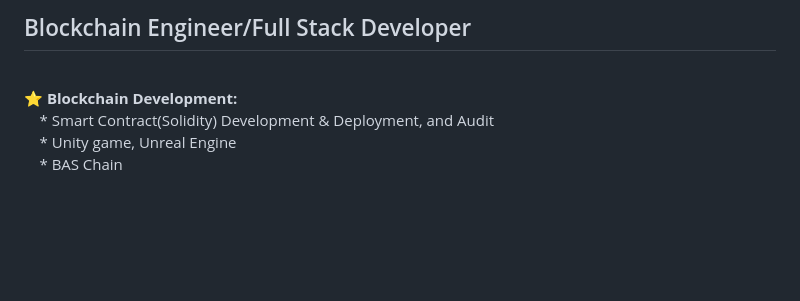
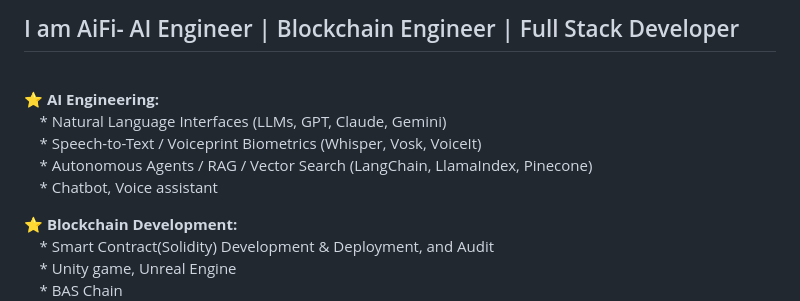
Before and after one commit to DramaCrypto/DramaCrypto, a Markdown page: README.md, the part around the change. Rendered like a GitHub page; blank space fills up the shorter version.

```diff
--- a/README.md
+++ b/README.md
@@ -1,4 +1,10 @@
-<h2>Blockchain Engineer/Full Stack Developer</h2><br>
+<h2>I am AiFi- AI Engineer | Blockchain Engineer | Full Stack Developer</h2><br>
+
+<b>⭐️ AI Engineering:</b>
+<br>&nbsp; &nbsp; * Natural Language Interfaces (LLMs, GPT, Claude, Gemini)
+<br>&nbsp; &nbsp; * Speech-to-Text / Voiceprint Biometrics (Whisper, Vosk, VoiceIt)
+<br>&nbsp; &nbsp; * Autonomous Agents / RAG / Vector Search (LangChain, LlamaIndex, Pinecone)
+<br>&nbsp; &nbsp; * Chatbot, Voice assistant
 
 <b>⭐️ Blockchain Development:</b>
 <br>&nbsp; &nbsp; * Smart Contract(Solidity) Development & Deployment, and Audit
```
